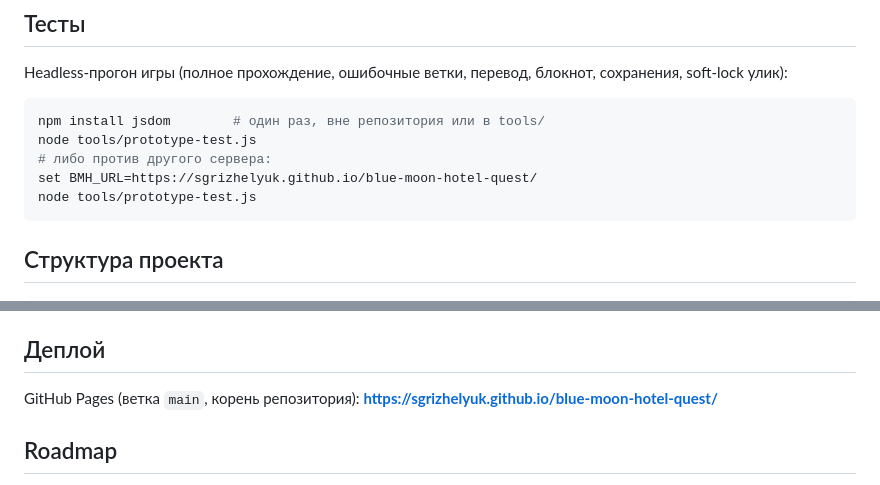
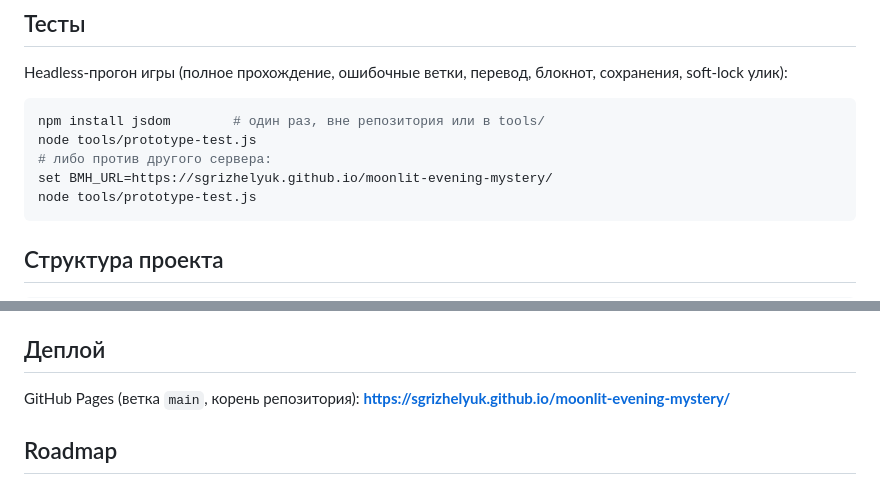
Before and after one commit to sgrizhelyuk/blue-moon-hotel-quest, a Markdown page: README.md, 2 parts joined by grey strips. Drawn GitHub-style.

Commit message:
Rename repo references to moonlit-evening-mystery

````diff
--- a/README.md
+++ b/README.md
@@ -27,7 +27,7 @@ Headless-прогон игры (полное прохождение, ошибо
 npm install jsdom        # один раз, вне репозитория или в tools/
 node tools/prototype-test.js
 # либо против другого сервера:
-set BMH_URL=https://sgrizhelyuk.github.io/blue-moon-hotel-quest/
+set BMH_URL=https://sgrizhelyuk.github.io/moonlit-evening-mystery/
 node tools/prototype-test.js
 ```
 
@@ -61,7 +61,7 @@ english-quest/
 ## Деплой
 
 GitHub Pages (ветка `main`, корень репозитория):
-**https://sgrizhelyuk.github.io/blue-moon-hotel-quest/**
+**https://sgrizhelyuk.github.io/moonlit-evening-mystery/**
 
 ## Roadmap
 
````
